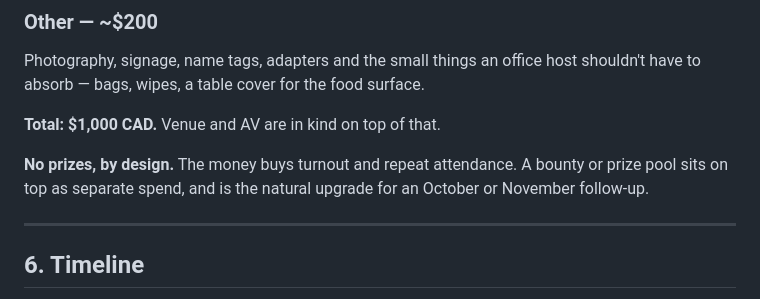
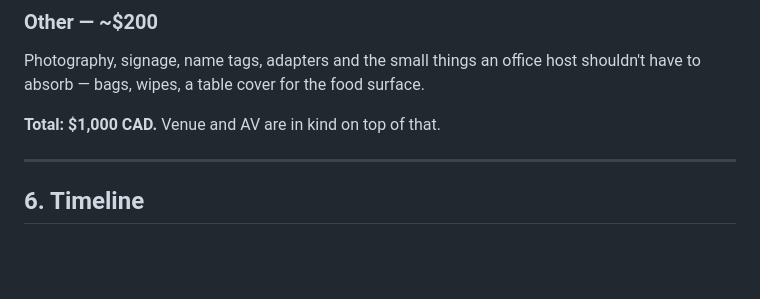
Before and after one commit to intrepidcanadian/blockchain-tuesday, a Markdown page: talk/proposal.md, the part around the change. GitHub-like rendering; blank space fills up the shorter version.

Commit message:
Drop the no-prizes note from section 5
Section 5 now ends on the total. The note argued for a decision nobody has
questioned, and pre-empting a bounty conversation that has not happened is not
the proposal's job.

Co-Authored-By: Claude Opus 5 <noreply@anthropic.com>

```diff
--- a/talk/proposal.md
+++ b/talk/proposal.md
@@ -110,10 +110,6 @@ shouldn't have to absorb — bags, wipes, a table cover for the food surface.
 
 **Total: $1,000 CAD.** Venue and AV are in kind on top of that.
 
-**No prizes, by design.** The money buys turnout and repeat attendance. A bounty
-or prize pool sits on top as separate spend, and is the natural upgrade for an
-October or November follow-up.
-
 ---
 
 ## 6. Timeline
```
